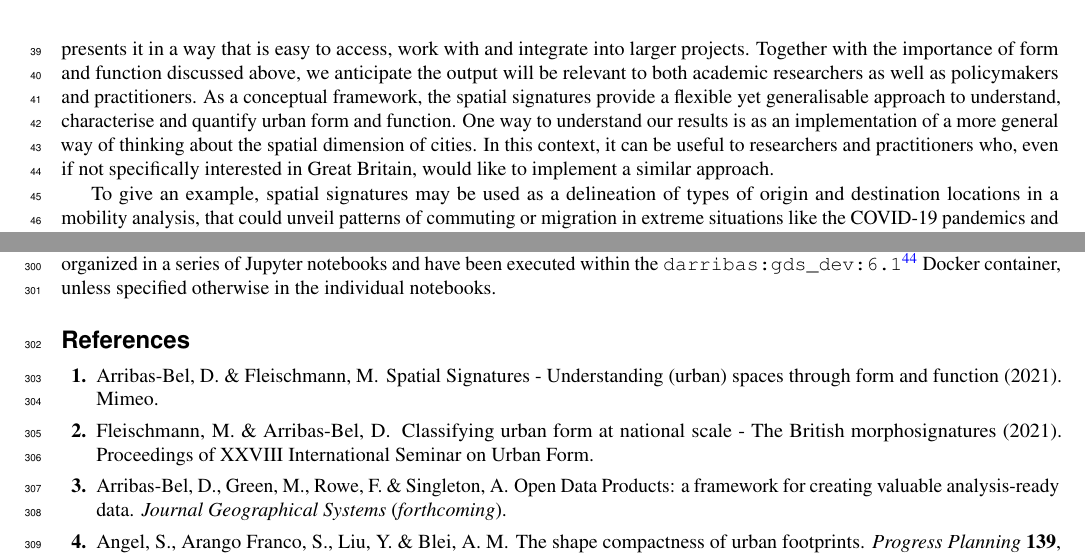
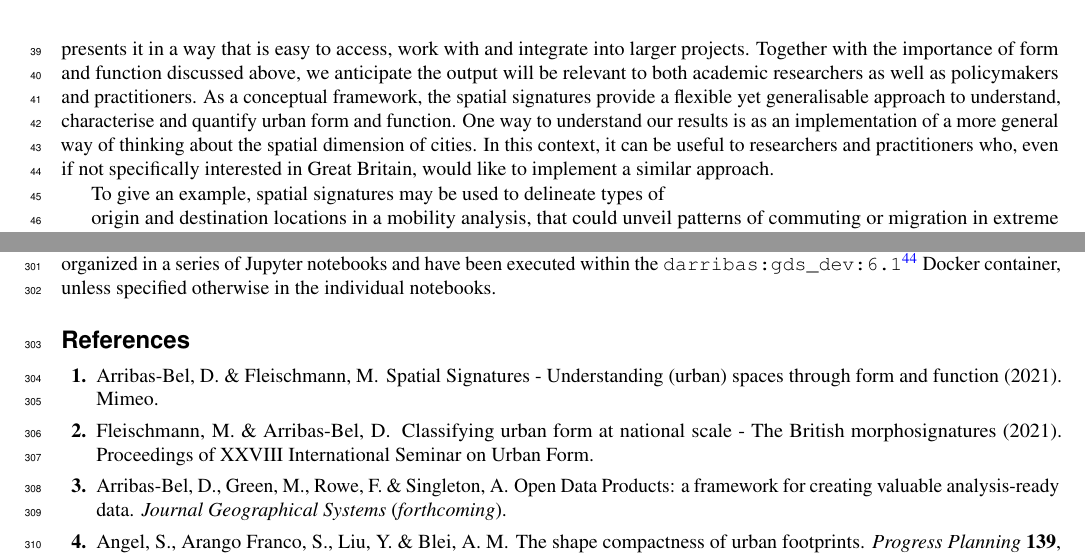
Before and after one commit to urbangrammarai/scientific_data, a LaTeX paper (scientific_data.tex, which reads 01_background.tex): two parts of pages 3 and 18 of 20, joined at a grey line, cut so that both start at the same text. Compiled offline with pdfLaTeX.

Commit message:
Update 01_background.tex

```diff
--- a/01_background.tex
+++ b/01_background.tex
@@ -113,7 +113,8 @@ specifically interested in Great Britain, would like to implement a similar
 approach.
 
 % emphasize how this data can be used for various analysis
-To give an example, spatial signatures may be used as a delineation of types of
+To give an example, spatial signatures may be used to delineate types of
+
 origin and destination locations in a mobility analysis, that could unveil patterns
 of commuting or migration in extreme situations like the COVID-19 pandemics and
 hypothetised \textit{flee from the city}. Another application may focus on equality
```
